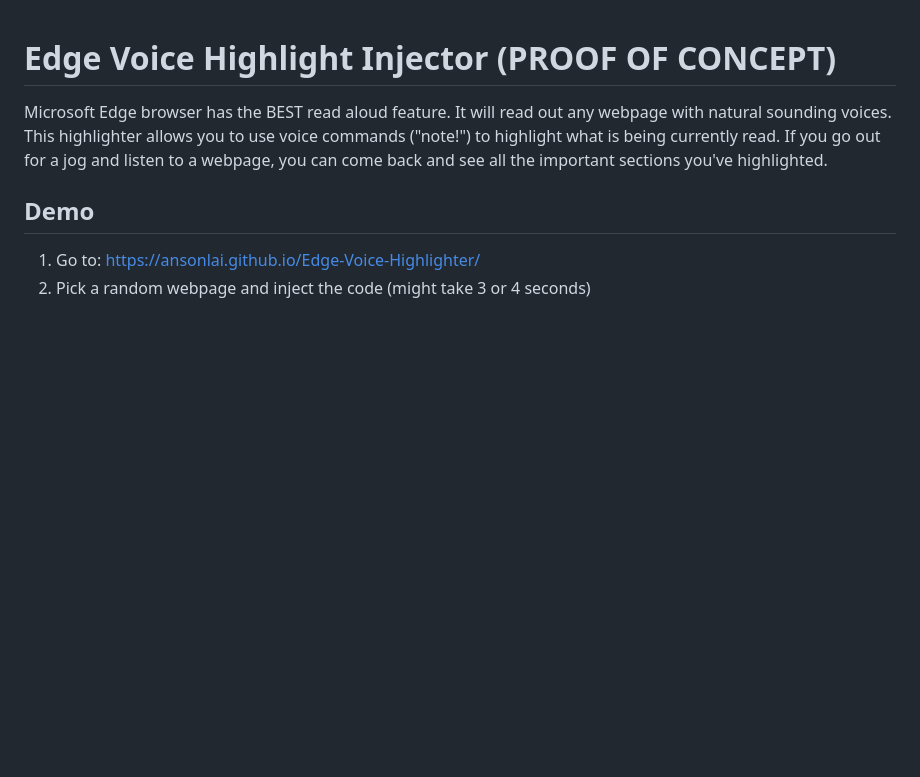
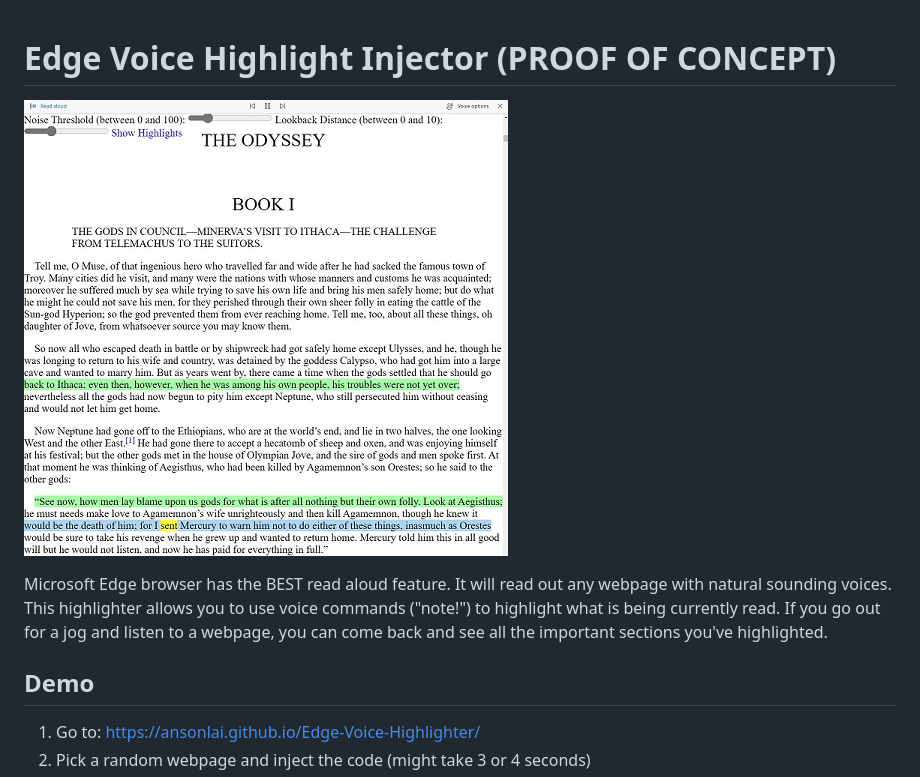
Before and after one commit to AnsonLai/Edge-Voice-Highlighter, a Markdown page: README.md, the part around the change. Drawn GitHub-style; pictures changed too: Screenshot 2022-05-27 212801.jpg; blank space fills up the shorter version.

Commit message:
Add image to readme

```diff
--- a/README.md
+++ b/README.md
@@ -1,4 +1,6 @@
 # Edge Voice Highlight Injector (PROOF OF CONCEPT)
+
+![img](https://github.com/AnsonLai/Edge-Voice-Highlighter/raw/master/Screenshot%202022-05-27%20212801.jpg)
 
 Microsoft Edge browser has the BEST read aloud feature.  It will read out any webpage with natural sounding voices.  This highlighter allows you to use voice commands ("note!") to highlight what is being currently read.  If you go out for a jog and listen to a webpage, you can come back and see all the important sections you've highlighted.
 
```
Also changed, not shown: Screenshot 2022-05-27 212921.jpg.
